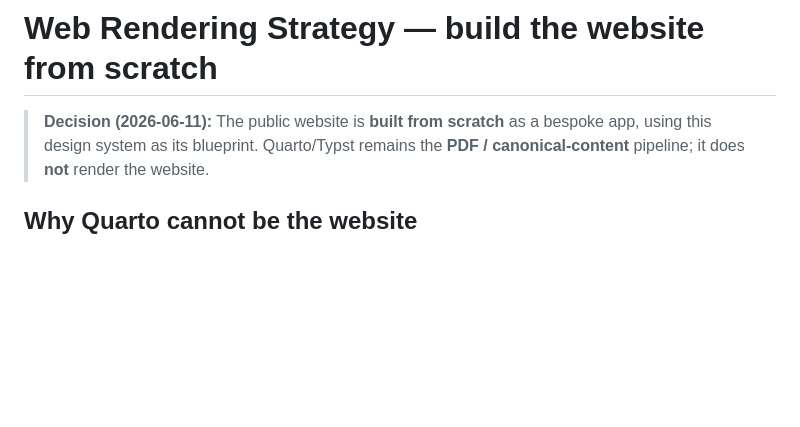
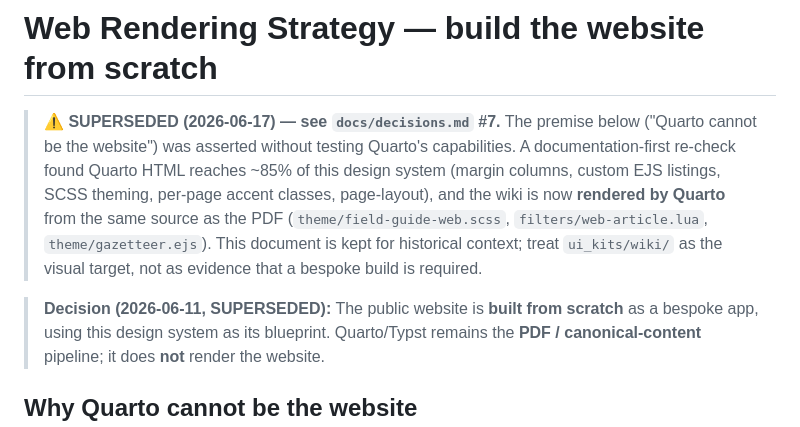
Before and after one commit to pvliesdonk/gamebook, a Markdown page: design-system/guidelines/web-rendering-strategy.md, the part around the change. Rendered like a GitHub page; blank space fills up the shorter version.

Commit message:
docs: revise decision #7 — Quarto renders the web edition, not a bespoke app (refs #62)
The 2026-06-14 "bespoke web app, Quarto cannot produce the shell" settlement was
asserted without testing Quarto. A documentation-first re-check (Quarto HTML
reaches ~85% of the design system) and the now-built Quarto wiki (a9e313e)
supersede it: Quarto/Typst renders both the PDF and the web edition from one
source. Mark decision #7 revised/settled (2026-06-17) and banner the vendored
design-system/guidelines/web-rendering-strategy.md as superseded.

Co-Authored-By: Claude Opus 4.8 (1M context) <noreply@anthropic.com>

```diff
--- a/design-system/guidelines/web-rendering-strategy.md
+++ b/design-system/guidelines/web-rendering-strategy.md
@@ -1,6 +1,16 @@
 # Web Rendering Strategy — build the website from scratch
 
-> **Decision (2026-06-11):** The public website is **built from scratch** as a
+> **⚠️ SUPERSEDED (2026-06-17) — see `docs/decisions.md` #7.** The premise below
+> ("Quarto cannot be the website") was asserted without testing Quarto's
+> capabilities. A documentation-first re-check found Quarto HTML reaches ~85% of
+> this design system (margin columns, custom EJS listings, SCSS theming,
+> per-page accent classes, page-layout), and the wiki is now **rendered by
+> Quarto** from the same source as the PDF (`theme/field-guide-web.scss`,
+> `filters/web-article.lua`, `theme/gazetteer.ejs`). This document is kept for
+> historical context; treat `ui_kits/wiki/` as the visual target, not as
+> evidence that a bespoke build is required.
+
+> **Decision (2026-06-11, SUPERSEDED):** The public website is **built from scratch** as a
 > bespoke app, using this design system as its blueprint. Quarto/Typst remains
 > the **PDF / canonical-content** pipeline; it does **not** render the website.
 
```
Also changed, not shown: docs/decisions.md (+1 -1 lines).
